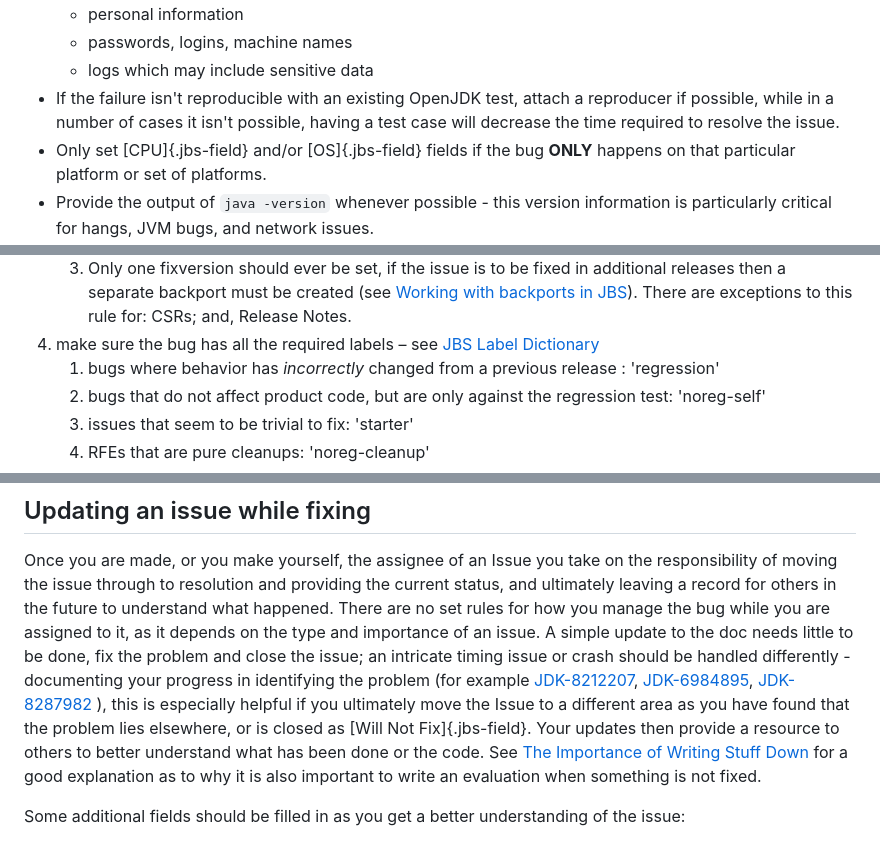
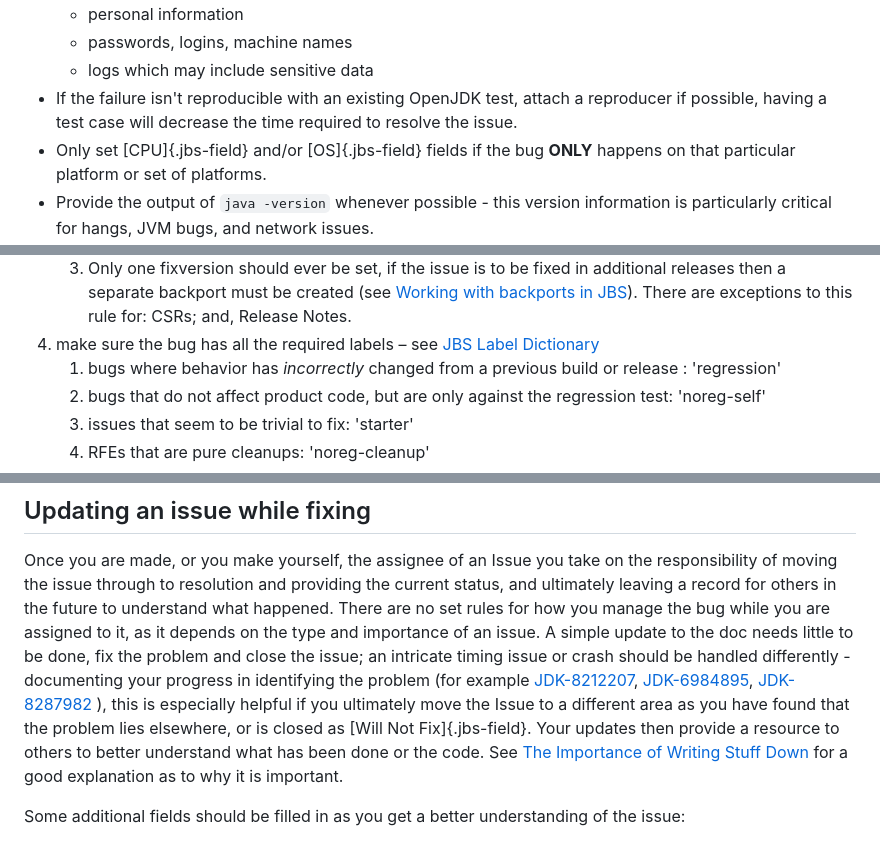
Before and after one commit to openjdk/guide, a Markdown page: src/guide/jbs-jdk-bug-system.md, 3 parts joined by grey strips. Drawn GitHub-style.

Commit message:
Updated the definition of a regression and a few other minor updates.

```diff
--- a/src/guide/jbs-jdk-bug-system.md
+++ b/src/guide/jbs-jdk-bug-system.md
@@ -78,7 +78,7 @@ A few things to keep in mind when filing an issue to report a problem:
     * personal information
     * passwords, logins, machine names
     * logs which may include sensitive data
-* If the failure isn't reproducible with an existing OpenJDK test, attach a reproducer if possible, while in a number of cases it isn't possible, having a test case will decrease the time required to resolve the issue.
+* If the failure isn't reproducible with an existing OpenJDK test, attach a reproducer if possible, having a test case will decrease the time required to resolve the issue.
 * Only set [CPU]{.jbs-field} and/or [OS]{.jbs-field} fields if the bug **ONLY** happens on that particular platform or set of platforms.
 * Provide the output of `java -version`  whenever possible - this version information is particularly critical for hangs, JVM bugs, and network issues.
 * Always file separate bugs for different issues.
@@ -196,7 +196,7 @@ Now that the issue is in the right component and has the basic information, the
         * There are two options for creating backport issue(s) to track the backport: one is to create it manually once it is agreed that the bug should be backported; the second, is to let the bots create the backport issue once you push the fix to the repo (see [Working with backports in JBS](#working-with-backports-in-jbs).
     1. Only one fixversion should ever be set, if the issue is to be fixed in additional releases then a separate backport must be created (see [Working with backports in JBS](#working-with-backports-in-jbs)).  There are exceptions to this rule for: CSRs; and, Release Notes.
 1. make sure the bug has all the required labels – see [JBS Label Dictionary](#jbs-label-dictionary)
-    1. bugs where behavior has _incorrectly_ changed from a previous release : 'regression'
+    1. bugs where behavior has _incorrectly_ changed from a previous build or release : 'regression'
     1. bugs that do not affect product code, but are only against the regression test: 'noreg-self'
     1. issues that seem to be trivial to fix: 'starter'
     1. RFEs that are pure cleanups: 'noreg-cleanup'
@@ -216,7 +216,7 @@ Once you are made, or you make yourself, the assignee of an Issue you take on th
 [JDK-8212207](https://bugs.openjdk.org/browse/JDK-8212207),
 [JDK-6984895](https://bugs.openjdk.org/browse/JDK-6984895),
 [JDK-8287982](https://bugs.openjdk.org/browse/JDK-8287982)
-), this is especially helpful if you ultimately move the Issue to a different area as you have found that the problem lies elsewhere, or is closed as [Will Not Fix]{.jbs-field}.  Your updates then provide a resource to others to better understand what has been done or the code. See [The Importance of Writing Stuff Down](https://stuartmarks.wordpress.com/2023/02/22/the-importance-of-writing-stuff-down) for a good explanation as to why it is also important to write an evaluation when something is not fixed.
+), this is especially helpful if you ultimately move the Issue to a different area as you have found that the problem lies elsewhere, or is closed as [Will Not Fix]{.jbs-field}.  Your updates then provide a resource to others to better understand what has been done or the code. See [The Importance of Writing Stuff Down](https://stuartmarks.wordpress.com/2023/02/22/the-importance-of-writing-stuff-down) for a good explanation as to why it is important.
 
 Some additional fields should be filled in as you get a better understanding of the issue:
 - for a regression, if you identify the fix that caused it add a link to that issue (and add a [regression_]{.jbs-field}*(ID)* label) and set the _Introduced in Release_ field.
```
Also changed, not shown: other parts of src/guide/jbs-jdk-bug-system.md (+4 -4 lines).
